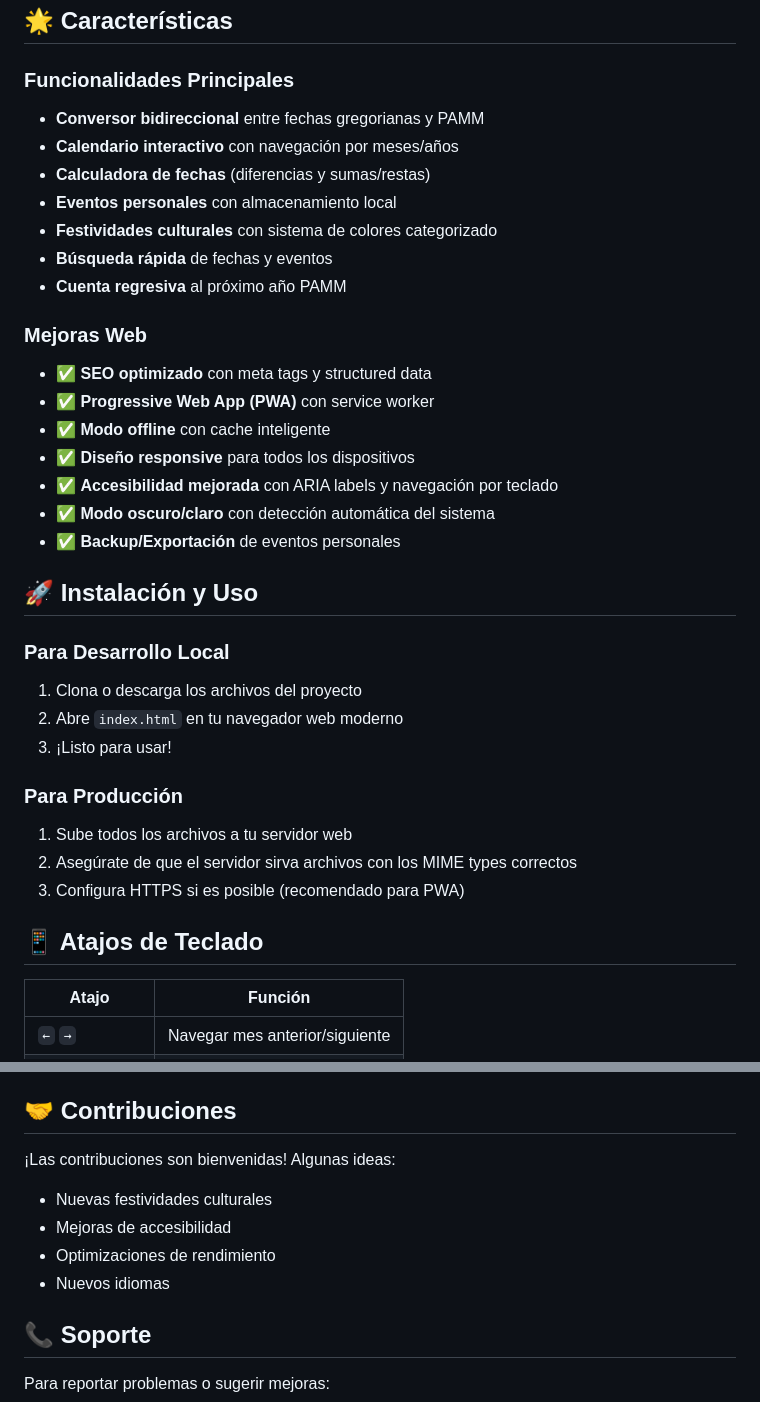
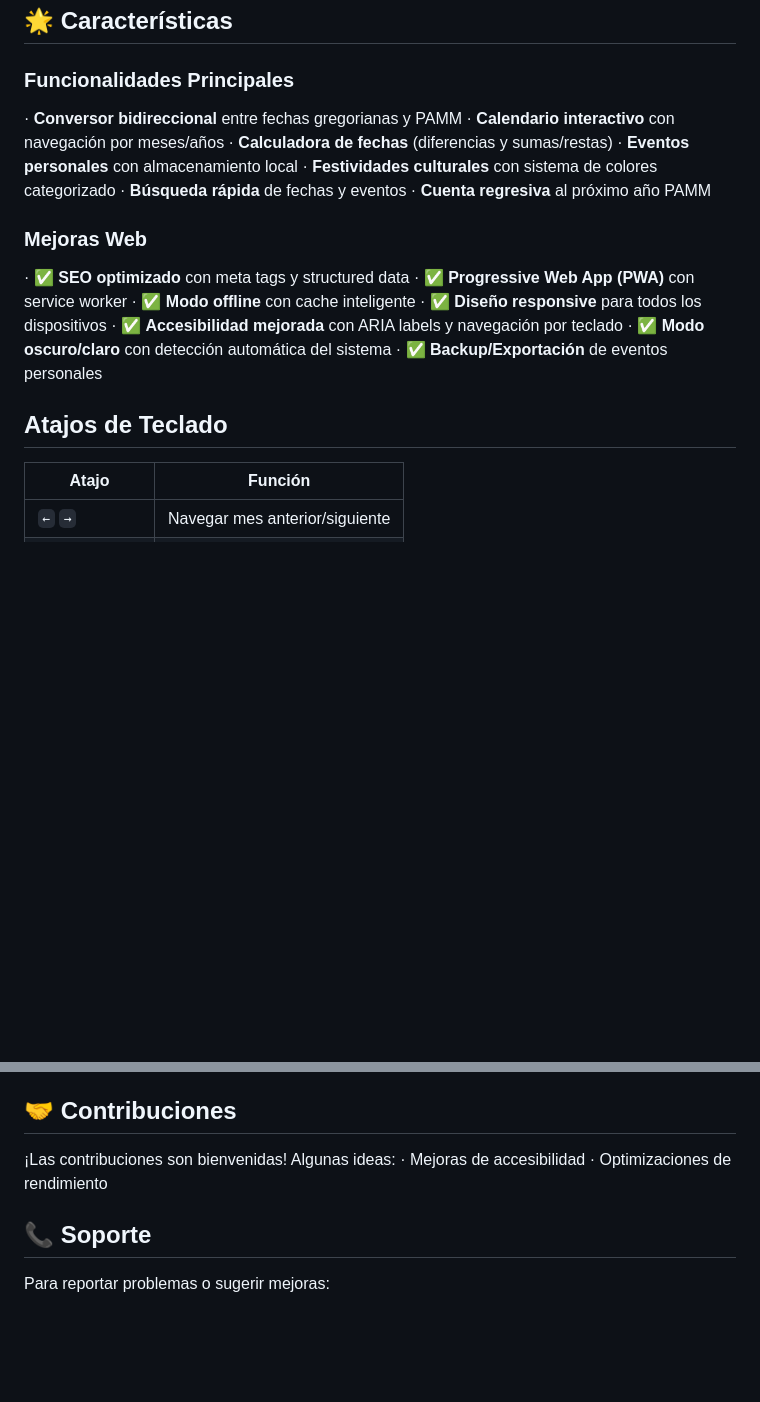
Before and after one commit to fromyoutwohoundredyearsago-maker/calendario-pamm, a Markdown page: README.md, 2 parts joined by grey strips. Drawn GitHub-style; blank space fills up the shorter version.

```diff
--- a/README.md
+++ b/README.md
@@ -5,36 +5,24 @@ Un sistema de calendario alternativo con 13 meses de 28 días cada uno, basado e
 ## 🌟 Características
 
 ### Funcionalidades Principales
-- **Conversor bidireccional** entre fechas gregorianas y PAMM
-- **Calendario interactivo** con navegación por meses/años
-- **Calculadora de fechas** (diferencias y sumas/restas)
-- **Eventos personales** con almacenamiento local
-- **Festividades culturales** con sistema de colores categorizado
-- **Búsqueda rápida** de fechas y eventos
-- **Cuenta regresiva** al próximo año PAMM
+· **Conversor bidireccional** entre fechas gregorianas y PAMM
+· **Calendario interactivo** con navegación por meses/años
+· **Calculadora de fechas** (diferencias y sumas/restas)
+· **Eventos personales** con almacenamiento local
+· **Festividades culturales** con sistema de colores categorizado
+· **Búsqueda rápida** de fechas y eventos
+· **Cuenta regresiva** al próximo año PAMM
 
 ### Mejoras Web
-- ✅ **SEO optimizado** con meta tags y structured data
-- ✅ **Progressive Web App (PWA)** con service worker
-- ✅ **Modo offline** con cache inteligente
-- ✅ **Diseño responsive** para todos los dispositivos
-- ✅ **Accesibilidad mejorada** con ARIA labels y navegación por teclado
-- ✅ **Modo oscuro/claro** con detección automática del sistema
-- ✅ **Backup/Exportación** de eventos personales
+· ✅ **SEO optimizado** con meta tags y structured data
+· ✅ **Progressive Web App (PWA)** con service worker
+· ✅ **Modo offline** con cache inteligente
+· ✅ **Diseño responsive** para todos los dispositivos
+· ✅ **Accesibilidad mejorada** con ARIA labels y navegación por teclado
+· ✅ **Modo oscuro/claro** con detección automática del sistema
+· ✅ **Backup/Exportación** de eventos personales
 
-## 🚀 Instalación y Uso
-
-### Para Desarrollo Local
-1. Clona o descarga los archivos del proyecto
-2. Abre `index.html` en tu navegador web moderno
-3. ¡Listo para usar!
-
-### Para Producción
-1. Sube todos los archivos a tu servidor web
-2. Asegúrate de que el servidor sirva archivos con los MIME types correctos
-3. Configura HTTPS si es posible (recomendado para PWA)
-
-## 📱 Atajos de Teclado
+## Atajos de Teclado
 
 | Atajo | Función |
 |-------|---------|
@@ -138,10 +108,8 @@ Este proyecto es de código abierto. Siéntete libre de usar, modificar y distri
 ## 🤝 Contribuciones
 
 ¡Las contribuciones son bienvenidas! Algunas ideas:
-- Nuevas festividades culturales
-- Mejoras de accesibilidad
-- Optimizaciones de rendimiento
-- Nuevos idiomas
+· Mejoras de accesibilidad
+· Optimizaciones de rendimiento
 
 ## 📞 Soporte
 
```
Also changed, not shown: other parts of README.md (+33 -51 lines).
